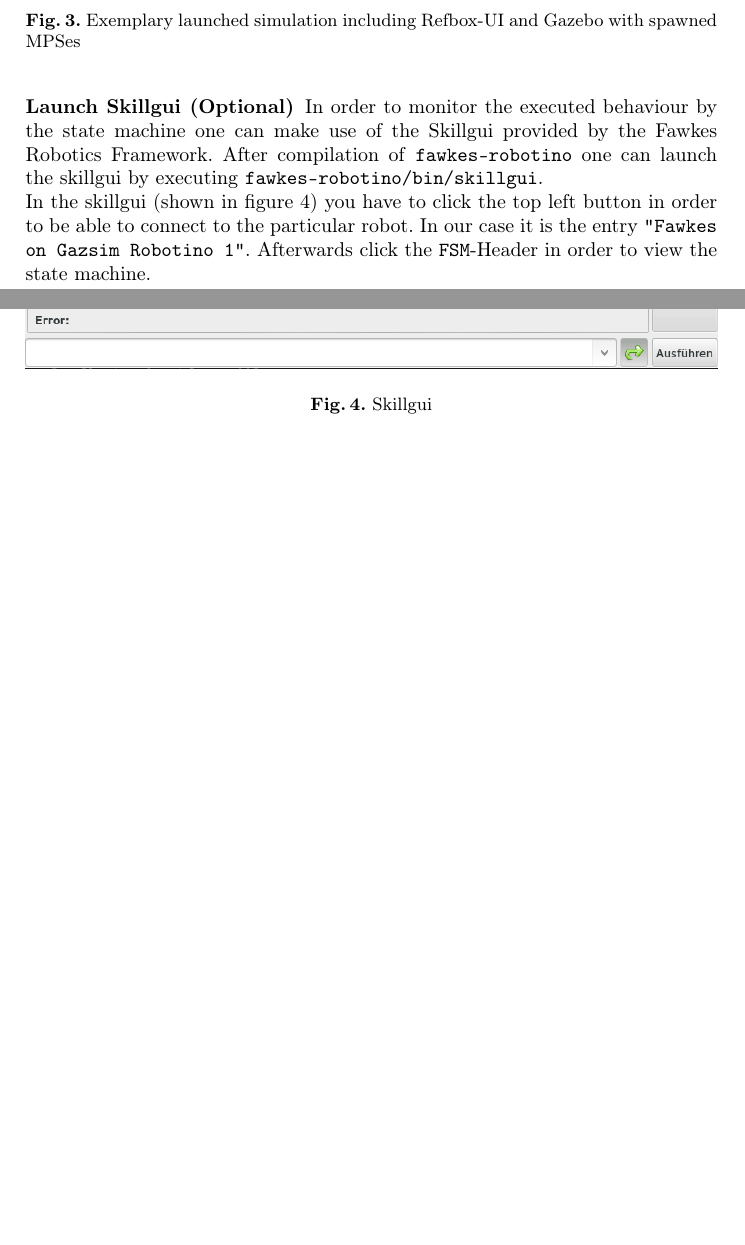
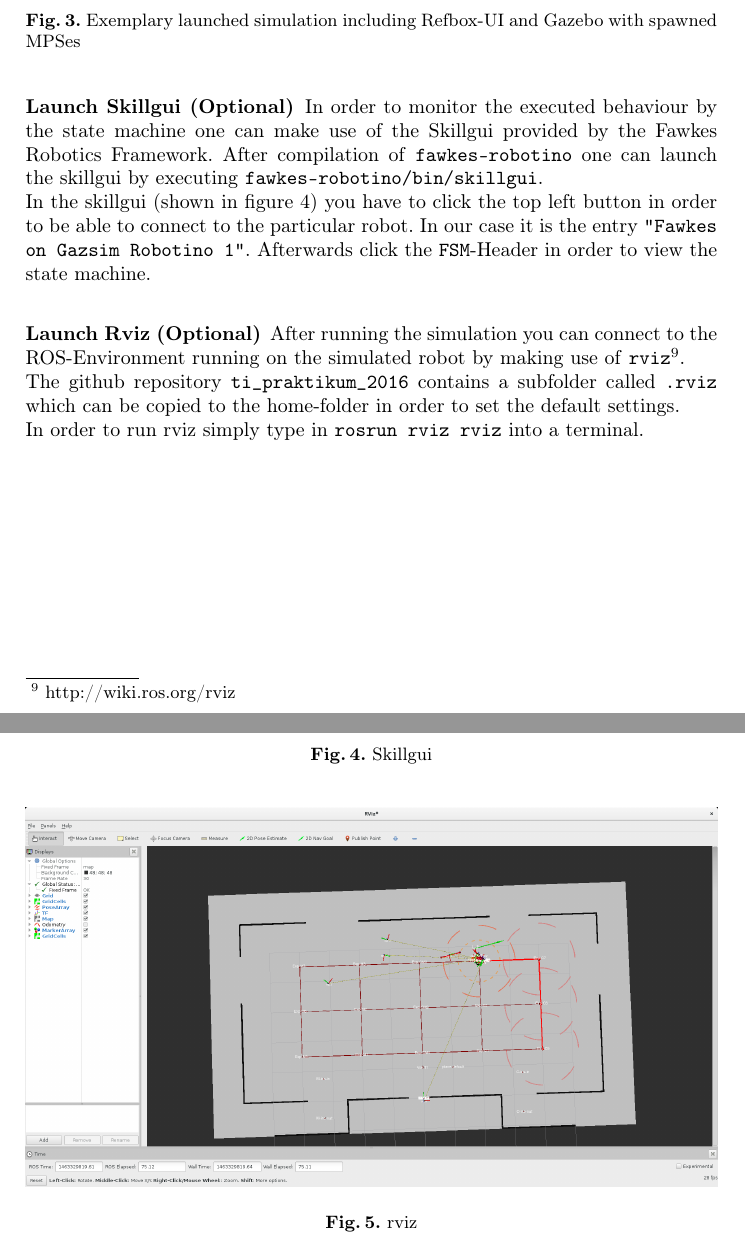
Before and after one commit to balamesh/ti_praktikum_2016, a LaTeX paper (tutorial.tex): two parts of pages 7 and 8 of 8, joined at a grey line, cut so that both start at the same text, the shorter picture padded with empty space. Compiled offline with pdfLaTeX.

Commit message:
Tutorial: add launch Rviz

```diff
--- a/tutorial.tex
+++ b/tutorial.tex
@@ -218,4 +218,15 @@ In the skillgui (shown in figure \ref{skillgui}) you have to click the top left
         \label{skillgui}
 \end{figure}
 
+\subsubsection{Launch Rviz (Optional)}
+After running the simulation you can connect to the ROS-Environment running on the simulated robot by making use of \texttt{rviz}\footnote{http://wiki.ros.org/rviz}.\\
+The github repository \texttt{ti\_praktikum\_2016} contains a subfolder called \texttt{.rviz} which can be copied to the home-folder in order to set the default settings.\\
+In order to run rviz simply type in \texttt{rosrun rviz rviz} into a terminal.
+\begin{figure}
+        \centering
+        \includegraphics[width=\textwidth]{images/rviz.png}
+        \caption{rviz}
+        \label{rviz}
+\end{figure}
+
 \end{document}
```
